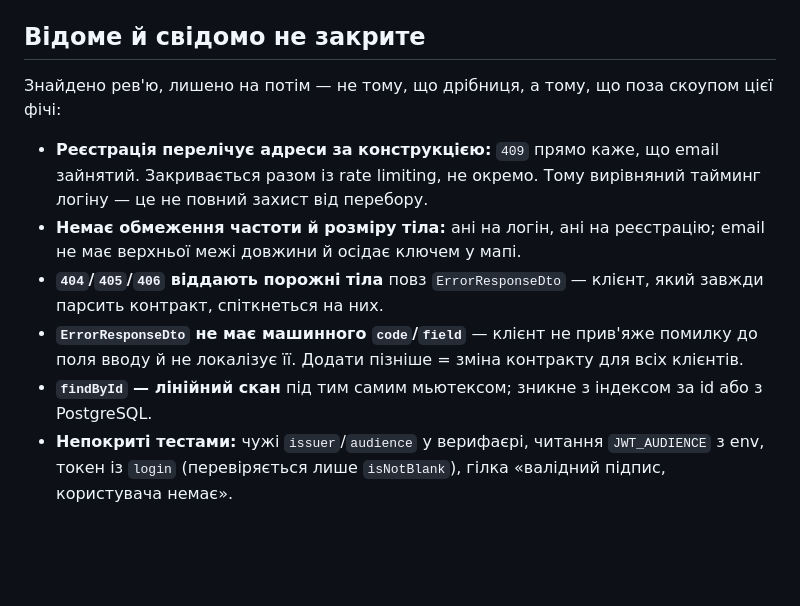
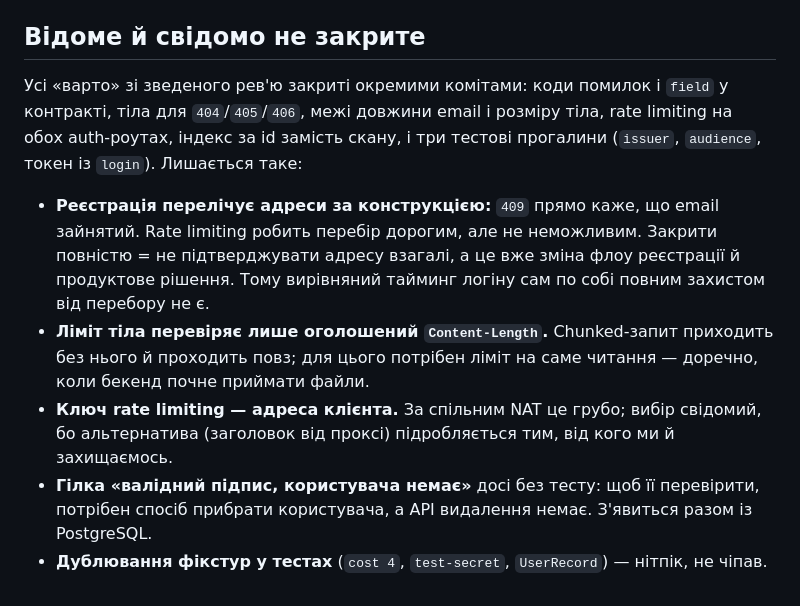
Before and after one commit to IrinaSchetckina/BookShelf, a Markdown page: docs/plans/auth.md, the part around the change. GitHub-like rendering; blank space fills up the shorter version.

Commit message:
docs: record which review findings are closed and what remains
Co-Authored-By: Claude Opus 5 (1M context) <noreply@anthropic.com>
Claude-Session: https://claude.ai/code/session_017enqEyrZKLLoLJk8JMSHrW

```diff
--- a/docs/plans/auth.md
+++ b/docs/plans/auth.md
@@ -285,16 +285,19 @@ Koin є що. Локальний `main` при цьому був застарі
 
 ## Відоме й свідомо не закрите
 
-Знайдено рев'ю, лишено на потім — не тому, що дрібниця, а тому, що поза скоупом цієї фічі:
+Усі «варто» зі зведеного рев'ю закриті окремими комітами: коди помилок і `field` у контракті,
+тіла для `404`/`405`/`406`, межі довжини email і розміру тіла, rate limiting на обох auth-роутах,
+індекс за id замість скану, і три тестові прогалини (`issuer`, `audience`, токен із `login`).
+Лишається таке:
 
-- **Реєстрація перелічує адреси за конструкцією:** `409` прямо каже, що email зайнятий. Закривається
-  разом із rate limiting, не окремо. Тому вирівняний тайминг логіну — це не повний захист від перебору.
-- **Немає обмеження частоти й розміру тіла:** ані на логін, ані на реєстрацію; email не має верхньої
-  межі довжини й осідає ключем у мапі.
-- **`404`/`405`/`406` віддають порожні тіла** повз `ErrorResponseDto` — клієнт, який завжди парсить
-  контракт, спіткнеться на них.
-- **`ErrorResponseDto` не має машинного `code`/`field`** — клієнт не прив'яже помилку до поля вводу
-  й не локалізує її. Додати пізніше = зміна контракту для всіх клієнтів.
-- **`findById` — лінійний скан** під тим самим мьютексом; зникне з індексом за id або з PostgreSQL.
-- **Непокриті тестами:** чужі `issuer`/`audience` у верифаєрі, читання `JWT_AUDIENCE` з env,
-  токен із `login` (перевіряється лише `isNotBlank`), гілка «валідний підпис, користувача немає».
+- **Реєстрація перелічує адреси за конструкцією:** `409` прямо каже, що email зайнятий. Rate limiting
+  робить перебір дорогим, але не неможливим. Закрити повністю = не підтверджувати адресу взагалі,
+  а це вже зміна флоу реєстрації й продуктове рішення. Тому вирівняний тайминг логіну сам по собі
+  повним захистом від перебору не є.
+- **Ліміт тіла перевіряє лише оголошений `Content-Length`.** Chunked-запит приходить без нього
+  й проходить повз; для цього потрібен ліміт на саме читання — доречно, коли бекенд почне приймати файли.
+- **Ключ rate limiting — адреса клієнта.** За спільним NAT це грубо; вибір свідомий, бо альтернатива
+  (заголовок від проксі) підробляється тим, від кого ми й захищаємось.
+- **Гілка «валідний підпис, користувача немає»** досі без тесту: щоб її перевірити, потрібен спосіб
+  прибрати користувача, а API видалення немає. З'явиться разом із PostgreSQL.
+- **Дублювання фікстур у тестах** (`cost 4`, `test-secret`, `UserRecord`) — нітпік, не чіпав.
```
